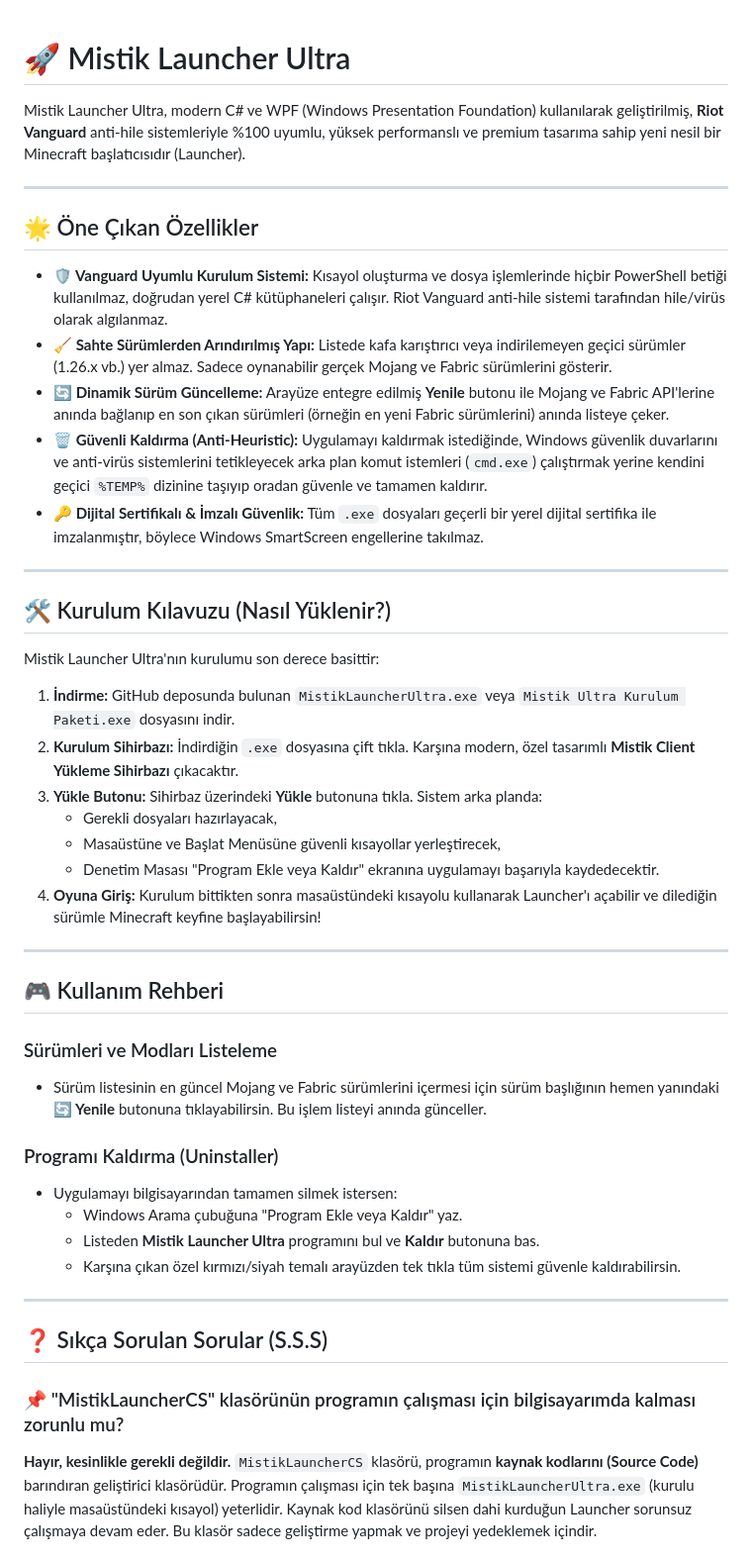
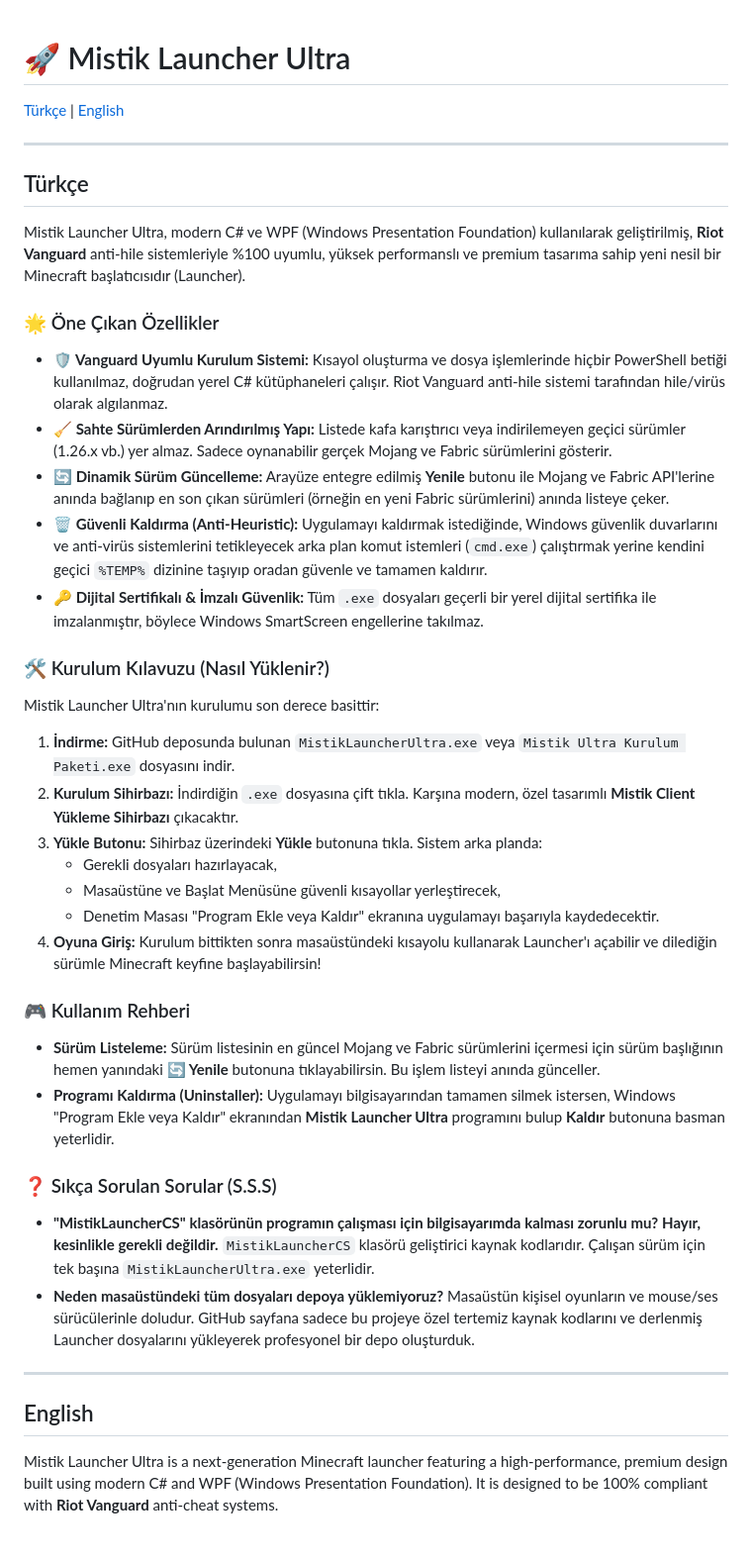
Before and after one commit to gamer3434/MistikLauncherUltra, a Markdown page: README.md, the part around one of its changes. Shown at 99% size. GitHub-like rendering.

Commit message:
Update README.md with English translation to support bilingual documentation

```diff
--- a/README.md
+++ b/README.md
@@ -1,10 +1,14 @@
 # 🚀 Mistik Launcher Ultra
+
+[Türkçe](#türkçe) | [English](#english)
+
+---
+
+## Türkçe
 
 Mistik Launcher Ultra, modern C# ve WPF (Windows Presentation Foundation) kullanılarak geliştirilmiş, **Riot Vanguard** anti-hile sistemleriyle %100 uyumlu, yüksek performanslı ve premium tasarıma sahip yeni nesil bir Minecraft başlatıcısıdır (Launcher).
 
----
-
-## 🌟 Öne Çıkan Özellikler
+### 🌟 Öne Çıkan Özellikler
 
 * **🛡️ Vanguard Uyumlu Kurulum Sistemi:** Kısayol oluşturma ve dosya işlemlerinde hiçbir PowerShell betiği kullanılmaz, doğrudan yerel C# kütüphaneleri çalışır. Riot Vanguard anti-hile sistemi tarafından hile/virüs olarak algılanmaz.
 * **🧹 Sahte Sürümlerden Arındırılmış Yapı:** Listede kafa karıştırıcı veya indirilemeyen geçici sürümler (1.26.x vb.) yer almaz. Sadece oynanabilir gerçek Mojang ve Fabric sürümlerini gösterir.
@@ -12,9 +16,7 @@ Mistik Launcher Ultra, modern C# ve WPF (Windows Presentation Foundation) kullan
 * **🗑️ Güvenli Kaldırma (Anti-Heuristic):** Uygulamayı kaldırmak istediğinde, Windows güvenlik duvarlarını ve anti-virüs sistemlerini tetikleyecek arka plan komut istemleri (`cmd.exe`) çalıştırmak yerine kendini geçici `%TEMP%` dizinine taşıyıp oradan güvenle ve tamamen kaldırır.
 * **🔑 Dijital Sertifikalı & İmzalı Güvenlik:** Tüm `.exe` dosyaları geçerli bir yerel dijital sertifika ile imzalanmıştır, böylece Windows SmartScreen engellerine takılmaz.
 
----
-
-## 🛠️ Kurulum Kılavuzu (Nasıl Yüklenir?)
+### 🛠️ Kurulum Kılavuzu (Nasıl Yüklenir?)
 
 Mistik Launcher Ultra'nın kurulumu son derece basittir:
 
@@ -26,25 +28,21 @@ Mistik Launcher Ultra'nın kurulumu son derece basittir:
    * Denetim Masası "Program Ekle veya Kaldır" ekranına uygulamayı başarıyla kaydedecektir.
 4. **Oyuna Giriş:** Kurulum bittikten sonra masaüstündeki kısayolu kullanarak Launcher'ı açabilir ve dilediğin sürümle Minecraft keyfine başlayabilirsin!
 
----
+### 🎮 Kullanım Rehberi
 
-## 🎮 Kullanım Rehberi
+* **Sürüm Listeleme:** Sürüm listesinin en güncel Mojang ve Fabric sürümlerini içermesi için sürüm başlığının hemen yanındaki **🔄 Yenile** butonuna tıklayabilirsin. Bu işlem listeyi anında günceller.
+* **Programı Kaldırma (Uninstaller):** Uygulamayı bilgisayarından tamamen silmek istersen, Windows "Program Ekle veya Kaldır" ekranından **Mistik Launcher Ultra** programını bulup **Kaldır** butonuna basman yeterlidir.
 
-### Sürümleri ve Modları Listeleme
-* Sürüm listesinin en güncel Mojang ve Fabric sürümlerini içermesi için sürüm başlığının hemen yanındaki **🔄 Yenile** butonuna tıklayabilirsin. Bu işlem listeyi anında günceller.
+### ❓ Sıkça Sorulan Sorular (S.S.S)
 
-### Programı Kaldırma (Uninstaller)
-* Uygulamayı bilgisayarından tamamen silmek istersen:
-  * Windows Arama çubuğuna "Program Ekle veya Kaldır" yaz.
-  * Listeden **Mistik Launcher Ultra** programını bul ve **Kaldır** butonuna bas.
-  * Karşına çıkan özel kırmızı/siyah temalı arayüzden tek tıkla tüm sistemi güvenle kaldırabilirsin.
+* **"MistikLauncherCS" klasörünün programın çalışması için bilgisayarımda kalması zorunlu mu?**
+  **Hayır, kesinlikle gerekli değildir.** `MistikLauncherCS` klasörü geliştirici kaynak kodlarıdır. Çalışan sürüm için tek başına `MistikLauncherUltra.exe` yeterlidir.
+* **Neden masaüstündeki tüm dosyaları depoya yüklemiyoruz?**
+  Masaüstün kişisel oyunların ve mouse/ses sürücülerinle doludur. GitHub sayfana sadece bu projeye özel tertemiz kaynak kodlarını ve derlenmiş Launcher dosyalarını yükleyerek profesyonel bir depo oluşturduk.
 
 ---
 
-## ❓ Sıkça Sorulan Sorular (S.S.S)
+## English
 
-### 📌 "MistikLauncherCS" klasörünün programın çalışması için bilgisayarımda kalması zorunlu mu?
-**Hayır, kesinlikle gerekli değildir.**
-`MistikLauncherCS` klasörü, programın **kaynak kodlarını (Source Code)** barındıran geliştirici klasörüdür.
-Programın çalışması için tek başına `MistikLauncherUltra.exe` (kurulu haliyle masaüstündeki kısayol) yeterlidir. Kaynak kod klasörünü silsen dahi kurduğun Launcher sorunsuz çalışmaya devam eder. Bu klasör sadece geliştirme yapmak ve projeyi yedeklemek içindir.
+Mistik Launcher Ultra is a next-generation Minecraft launcher featuring a high-performance, premium design built using modern C# and WPF (Windows Presentation Foundation). It is designed to be 100% compliant with **Riot Vanguard** anti-cheat systems.
 
```
Also changed, not shown: other parts of README.md (+31 -2 lines).
